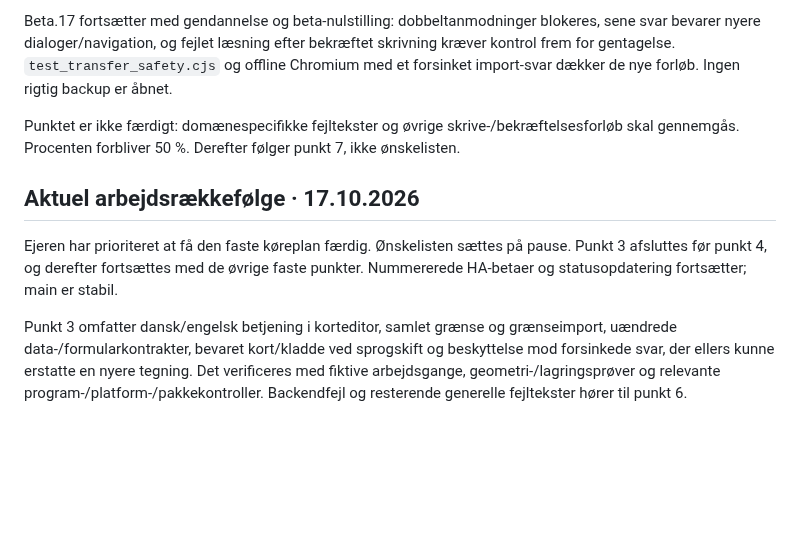
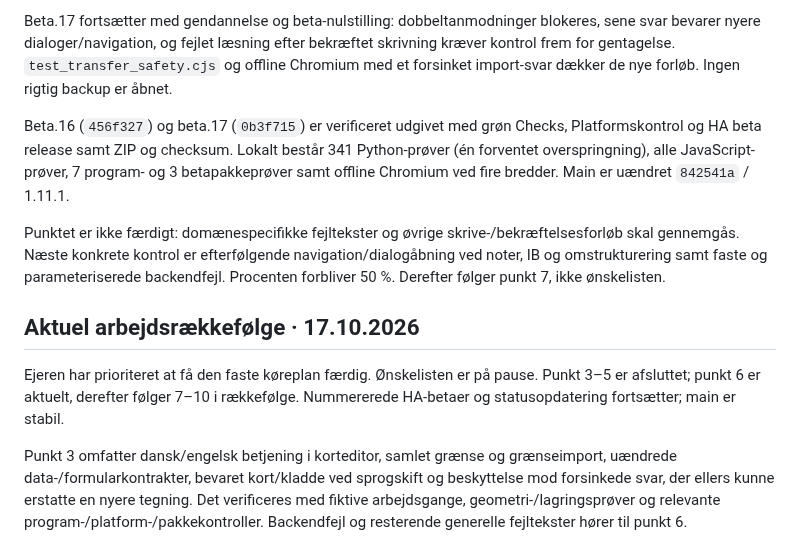
Before and after one commit to Bib007/LTM-Local-Territory-Manager, a Markdown page: KOREPLAN.md, the part around the change. Drawn GitHub-style; blank space fills up the shorter version.

Commit message:
Opdater fast plan og verificeret beta.16–17-status; ønskeliste fortsat på pause

```diff
--- a/KOREPLAN.md
+++ b/KOREPLAN.md
@@ -33,11 +33,13 @@ Fælles fejl skelner mellem læsning, afvisning, udløbet login, usikker skrivni
 
 Beta.17 fortsætter med gendannelse og beta-nulstilling: dobbeltanmodninger blokeres, sene svar bevarer nyere dialoger/navigation, og fejlet læsning efter bekræftet skrivning kræver kontrol frem for gentagelse. `test_transfer_safety.cjs` og offline Chromium med et forsinket import-svar dækker de nye forløb. Ingen rigtig backup er åbnet.
 
-Punktet er ikke færdigt: domænespecifikke fejltekster og øvrige skrive-/bekræftelsesforløb skal gennemgås. Procenten forbliver 50 %. Derefter følger punkt 7, ikke ønskelisten.
+Beta.16 (`456f327`) og beta.17 (`0b3f715`) er verificeret udgivet med grøn Checks, Platformskontrol og HA beta release samt ZIP og checksum. Lokalt består 341 Python-prøver (én forventet overspringning), alle JavaScript-prøver, 7 program- og 3 betapakkeprøver samt offline Chromium ved fire bredder. Main er uændret `842541a` / 1.11.1.
+
+Punktet er ikke færdigt: domænespecifikke fejltekster og øvrige skrive-/bekræftelsesforløb skal gennemgås. Næste konkrete kontrol er efterfølgende navigation/dialogåbning ved noter, IB og omstrukturering samt faste og parameteriserede backendfejl. Procenten forbliver 50 %. Derefter følger punkt 7, ikke ønskelisten.
 
 ## Aktuel arbejdsrækkefølge · 17.10.2026
 
-Ejeren har prioriteret at få den faste køreplan færdig. Ønskelisten sættes på pause. Punkt 3 afsluttes før punkt 4, og derefter fortsættes med de øvrige faste punkter. Nummererede HA-betaer og statusopdatering fortsætter; main er stabil.
+Ejeren har prioriteret at få den faste køreplan færdig. Ønskelisten er på pause. Punkt 3–5 er afsluttet; punkt 6 er aktuelt, derefter følger 7–10 i rækkefølge. Nummererede HA-betaer og statusopdatering fortsætter; main er stabil.
 
 Punkt 3 omfatter dansk/engelsk betjening i korteditor, samlet grænse og grænseimport, uændrede data-/formularkontrakter, bevaret kort/kladde ved sprogskift og beskyttelse mod forsinkede svar, der ellers kunne erstatte en nyere tegning. Det verificeres med fiktive arbejdsgange, geometri-/lagringsprøver og relevante program-/platform-/pakkekontroller. Backendfejl og resterende generelle fejltekster hører til punkt 6.
 
```
Also changed, not shown: OENSKELISTE.md (+2 -2 lines).
